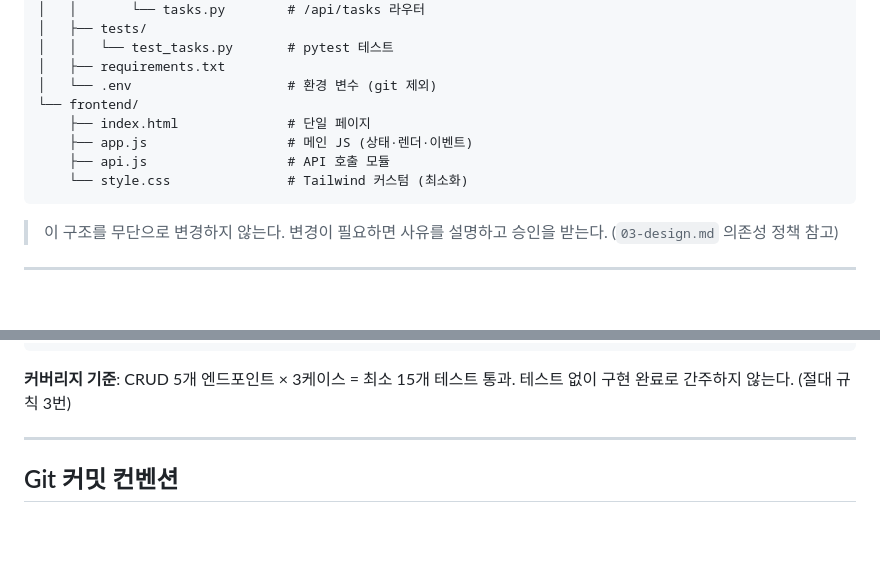
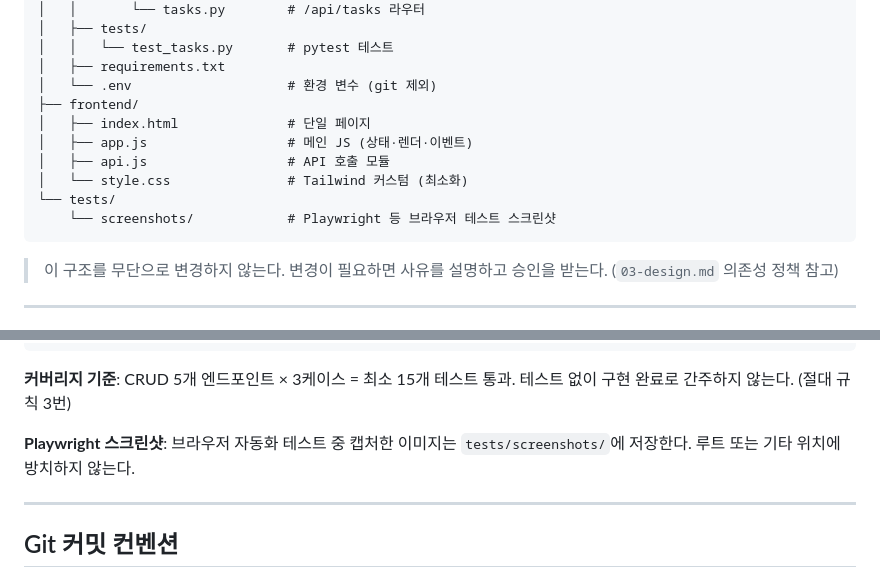
Before and after one commit to lime-0v0/Claude-Vibe-Coding-Pro, a Markdown page: docs/05-conventions.md, 2 parts joined by grey strips. Drawn GitHub-style; blank space fills up the shorter version.

Commit message:
docs: tests/screenshots/ 폴더 규칙 05-conventions에 반영
Co-Authored-By: Claude Sonnet 4.6 <noreply@anthropic.com>

````diff
--- a/docs/05-conventions.md
+++ b/docs/05-conventions.md
@@ -52,11 +52,13 @@ taskflow2/
 │   │   └── test_tasks.py       # pytest 테스트
 │   ├── requirements.txt
 │   └── .env                    # 환경 변수 (git 제외)
-└── frontend/
-    ├── index.html              # 단일 페이지
-    ├── app.js                  # 메인 JS (상태·렌더·이벤트)
-    ├── api.js                  # API 호출 모듈
-    └── style.css               # Tailwind 커스텀 (최소화)
+├── frontend/
+│   ├── index.html              # 단일 페이지
+│   ├── app.js                  # 메인 JS (상태·렌더·이벤트)
+│   ├── api.js                  # API 호출 모듈
+│   └── style.css               # Tailwind 커스텀 (최소화)
+└── tests/
+    └── screenshots/            # Playwright 등 브라우저 테스트 스크린샷
 ```
 
 > 이 구조를 무단으로 변경하지 않는다. 변경이 필요하면 사유를 설명하고 승인을 받는다. (`03-design.md` 의존성 정책 참고)
@@ -84,6 +86,9 @@ pytest tests/ -v
 
 **커버리지 기준**: CRUD 5개 엔드포인트 × 3케이스 = 최소 15개 테스트 통과.
 테스트 없이 구현 완료로 간주하지 않는다. (절대 규칙 3번)
+
+**Playwright 스크린샷**: 브라우저 자동화 테스트 중 캡처한 이미지는 `tests/screenshots/`에 저장한다.
+루트 또는 기타 위치에 방치하지 않는다.
 
 ---
 
````
